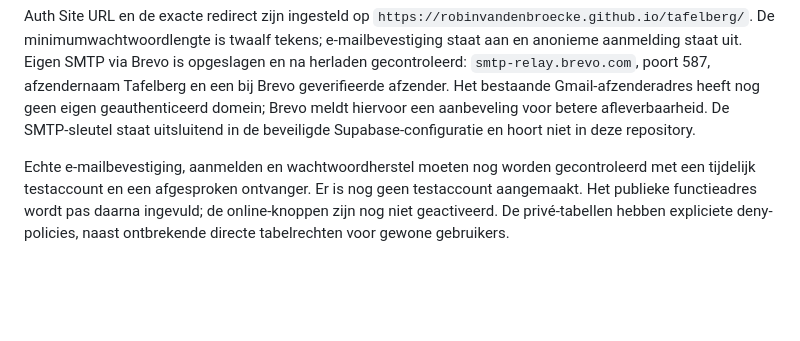
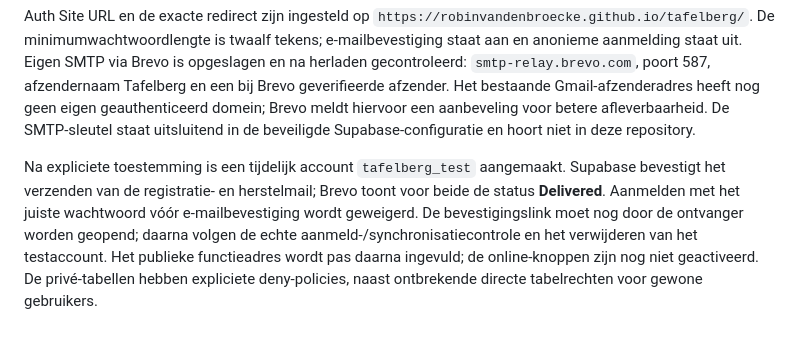
Before and after one commit to robinvandenbroecke/tafelberg, a Markdown page: supabase/README.md, the part around the change. Rendered like a GitHub page; blank space fills up the shorter version.

Commit message:
Leg geslaagde aflevering van registratie- en herstelmail vast

```diff
--- a/supabase/README.md
+++ b/supabase/README.md
@@ -61,4 +61,4 @@ Project `tafelberg` (`sjzbgdhxtibnbyutlyas`) is aangemaakt in de organisatie Taf
 
 Auth Site URL en de exacte redirect zijn ingesteld op `https://robinvandenbroecke.github.io/tafelberg/`. De minimumwachtwoordlengte is twaalf tekens; e-mailbevestiging staat aan en anonieme aanmelding staat uit. Eigen SMTP via Brevo is opgeslagen en na herladen gecontroleerd: `smtp-relay.brevo.com`, poort 587, afzendernaam Tafelberg en een bij Brevo geverifieerde afzender. Het bestaande Gmail-afzenderadres heeft nog geen eigen geauthenticeerd domein; Brevo meldt hiervoor een aanbeveling voor betere afleverbaarheid. De SMTP-sleutel staat uitsluitend in de beveiligde Supabase-configuratie en hoort niet in deze repository.
 
-Echte e-mailbevestiging, aanmelden en wachtwoordherstel moeten nog worden gecontroleerd met een tijdelijk testaccount en een afgesproken ontvanger. Er is nog geen testaccount aangemaakt. Het publieke functieadres wordt pas daarna ingevuld; de online-knoppen zijn nog niet geactiveerd. De privé-tabellen hebben expliciete deny-policies, naast ontbrekende directe tabelrechten voor gewone gebruikers.
+Na expliciete toestemming is een tijdelijk account `tafelberg_test` aangemaakt. Supabase bevestigt het verzenden van de registratie- en herstelmail; Brevo toont voor beide de status **Delivered**. Aanmelden met het juiste wachtwoord vóór e-mailbevestiging wordt geweigerd. De bevestigingslink moet nog door de ontvanger worden geopend; daarna volgen de echte aanmeld-/synchronisatiecontrole en het verwijderen van het testaccount. Het publieke functieadres wordt pas daarna ingevuld; de online-knoppen zijn nog niet geactiveerd. De privé-tabellen hebben expliciete deny-policies, naast ontbrekende directe tabelrechten voor gewone gebruikers.
```
